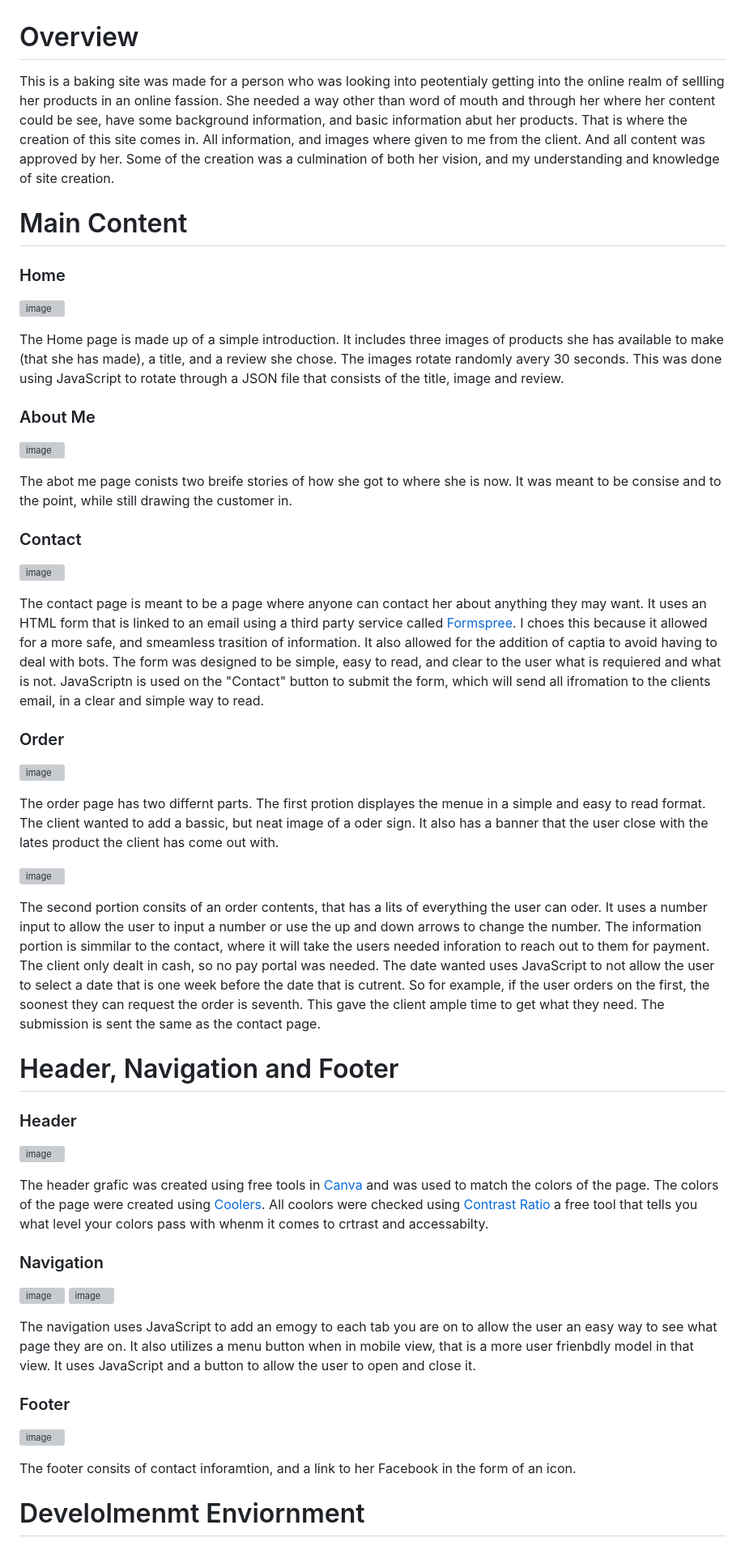
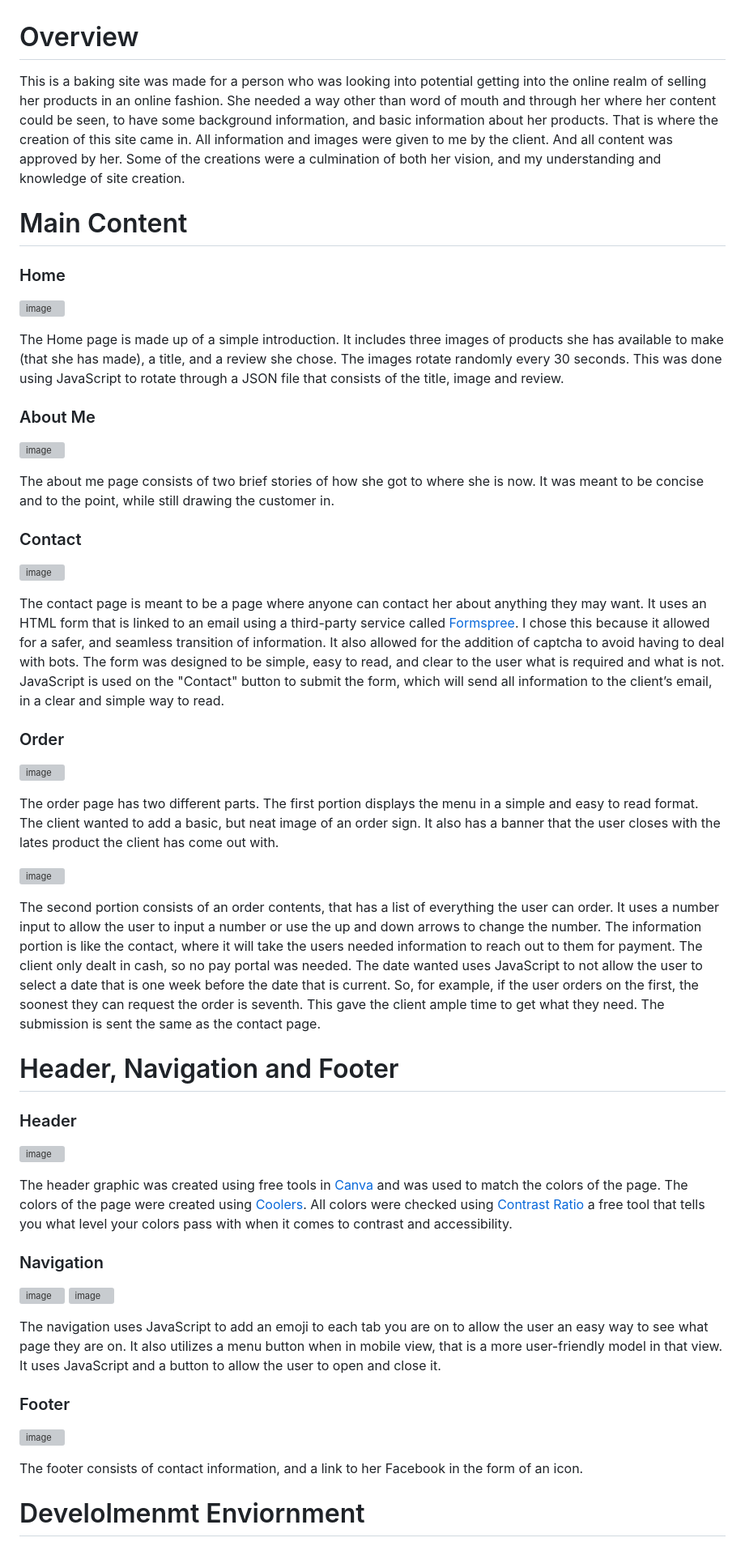
Before and after one commit to and-ols/BakingSite, a Markdown page: README.md, the part around the change. Shown: that part at 81% size. Drawn GitHub-style; grey boxes are pictures that could not be loaded.

Commit message:
Fixed spelling and gramatical errors

```diff
--- a/README.md
+++ b/README.md
@@ -1,5 +1,5 @@
 # Overview
-This is a baking site was made for a person who was looking into peotentialy getting into the online realm of sellling her products in an online fassion. She needed a way other than word of mouth and through her where her content could be see, have some background information, and basic information abut her products. That is where the creation of this site comes in. All information, and images where given to me from the client. And all content was approved by her. Some of the creation was a culmination of both her vision, and my understanding and knowledge of site creation.
+This is a baking site was made for a person who was looking into potential getting into the online realm of selling her products in an online fashion. She needed a way other than word of mouth and through her where her content could be seen, to have some background information, and basic information about her products. That is where the creation of this site came in. All information and images were given to me by the client. And all content was approved by her. Some of the creations were a culmination of both her vision, and my understanding and knowledge of site creation.
 
 # Main Content
 
@@ -8,33 +8,31 @@ This is a baking site was made for a person who was looking into peotentialy get
 
 ![image](https://github.com/user-attachments/assets/ff309343-87dd-4fce-8439-e99290c30621)
 
-The Home page is made up of a simple introduction. It includes three images of products she has available to make (that she has made), a title, and a review she chose. The images rotate randomly avery 30 seconds. This was done using JavaScript to rotate through a JSON file that consists of the title, image and review.
+The Home page is made up of a simple introduction. It includes three images of products she has available to make (that she has made), a title, and a review she chose. The images rotate randomly every 30 seconds. This was done using JavaScript to rotate through a JSON file that consists of the title, image and review.
 
 
 ### About Me
 
 ![image](https://github.com/user-attachments/assets/85de5b24-92c7-48a1-937b-de6e8de72feb)
 
-The abot me page conists two breife stories of how she got to where she is now. It was meant to be consise and to the point, while still drawing the customer in.
-
+The about me page consists of two brief stories of how she got to where she is now. It was meant to be concise and to the point, while still drawing the customer in.
 
 ### Contact
 
 ![image](https://github.com/user-attachments/assets/081a8d1b-df45-4955-8e43-555d6b492dce)
 
-The contact page is meant to be a page where anyone can contact her about anything they may want. It uses an HTML form that is linked to an email using a third party service called [Formspree](https://formspree.io/). I choes this because it allowed for a more safe, and smeamless trasition of information. It also allowed for the addition of captia to avoid having to deal with bots. The form was designed to be simple, easy to read, and clear to the user what is requiered and what is not. JavaScriptn is used on the "Contact" button to submit the form, which will send all ifromation to the clients email, in a clear and simple way to read.
-
+The contact page is meant to be a page where anyone can contact her about anything they may want. It uses an HTML form that is linked to an email using a third-party service called [Formspree](https://formspree.io/). I chose this because it allowed for a safer, and seamless transition of information. It also allowed for the addition of captcha to avoid having to deal with bots. The form was designed to be simple, easy to read, and clear to the user what is required and what is not. JavaScript is used on the "Contact" button to submit the form, which will send all information to the client’s email, in a clear and simple way to read.
 
 ### Order
 
 ![image](https://github.com/user-attachments/assets/5d5a6c14-0952-4910-9bce-ea78af383d92)
 
-The order page has two differnt parts. The first protion displayes the menue in a simple and easy to read format. The client wanted to add a bassic, but neat image of a oder sign. It also has a banner that the user close with the lates product the client has come out with.
+The order page has two different parts. The first portion displays the menu in a simple and easy to read format. The client wanted to add a basic, but neat image of an order sign. It also has a banner that the user closes with the lates product the client has come out with.
 
 
 ![image](https://github.com/user-attachments/assets/c703e40d-4cc0-44a7-84a8-266a36554857)
 
-The second portion consits of an order contents, that has a lits of everything the user can oder. It uses a number input to allow the user to input a number or use the up and down arrows to change the number. The information portion is simmilar to the contact, where it will take the users needed inforation to reach out to them for payment. The client only dealt in cash, so no pay portal was needed. The date wanted uses JavaScript to not allow the user to select a date that is one week before the date that is cutrent. So for example, if the user orders on the first, the soonest they can request the order is seventh. This gave the client ample time to get what they need. The submission is sent the same as the contact page.
+The second portion consists of an order contents, that has a list of everything the user can order. It uses a number input to allow the user to input a number or use the up and down arrows to change the number. The information portion is like the contact, where it will take the users needed information to reach out to them for payment. The client only dealt in cash, so no pay portal was needed. The date wanted uses JavaScript to not allow the user to select a date that is one week before the date that is current. So, for example, if the user orders on the first, the soonest they can request the order is seventh. This gave the client ample time to get what they need. The submission is sent the same as the contact page.
 
 
 # Header, Navigation and Footer
@@ -42,20 +40,18 @@ The second portion consits of an order contents, that has a lits of everything t
 ### Header
 ![image](https://github.com/user-attachments/assets/0f61ad86-ec66-44ec-ae2f-0ebac4cafac9)
 
-The header grafic was created using free tools in [Canva](https://www.canva.com/) and was used to match the colors of the page. The colors of the page were created using [Coolers](https://coolors.co/). All coolors were checked using [Contrast Ratio](https://www.siegemedia.com/contrast-ratio?ref=frontendchecklist) a free tool that tells you what level your colors pass with whenm it comes to crtrast and accessabilty.
+The header graphic was created using free tools in [Canva](https://www.canva.com/) and was used to match the colors of the page. The colors of the page were created using [Coolers](https://coolors.co/). All colors were checked using [Contrast Ratio](https://www.siegemedia.com/contrast-ratio?ref=frontendchecklist) a free tool that tells you what level your colors pass with when it comes to contrast and accessibility.
 
 
 ### Navigation
 ![image](https://github.com/user-attachments/assets/ae024c61-829a-4119-8450-497f01d273c2)
 ![image](https://github.com/user-attachments/assets/96c51f55-51d3-4917-b651-4339237ce7e6)
 
-The navigation uses JavaScript to add an emogy to each tab you are on to allow the user an easy way to see what page they are on. It also utilizes a menu button when in mobile view, that is a more user frienbdly model in that view. It uses JavaScript and a button to allow the user to open and close it.
-
+The navigation uses JavaScript to add an emoji to each tab you are on to allow the user an easy way to see what page they are on. It also utilizes a menu button when in mobile view, that is a more user-friendly model in that view. It uses JavaScript and a button to allow the user to open and close it.
 
 ### Footer
 ![image](https://github.com/user-attachments/assets/f6cf16b9-0d75-4e56-b91f-667fd6f78b48)
 
-The footer consits of contact inforamtion, and a link to her Facebook in the form of an icon.
-
+The footer consists of contact information, and a link to her Facebook in the form of an icon.
 
 # Develolmenmt Enviornment
```
